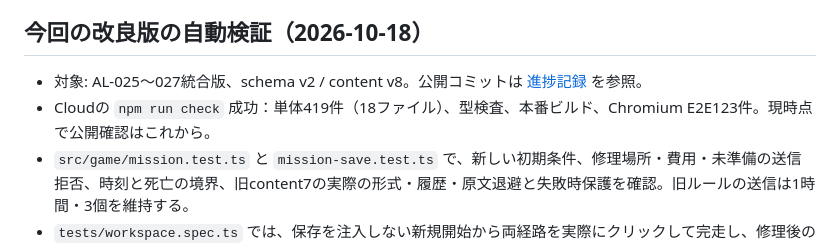
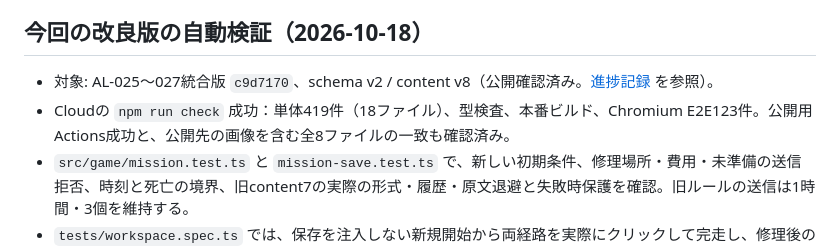
Before and after one commit to TomofumiYabu/Scavenger-SuvGame, a Markdown page: docs/PLAYTEST.md, the part around the change. Rendered like a GitHub page.

```diff
--- a/docs/PLAYTEST.md
+++ b/docs/PLAYTEST.md
@@ -4,8 +4,8 @@ AL-012「P1試遊と調整」で使う記録用テンプレートです。自動
 
 ## 今回の改良版の自動検証（2026-10-18）
 
-- 対象: AL-025〜027統合版、schema v2 / content v8。公開コミットは [進捗記録](PROGRESS.md) を参照。
-- Cloudの `npm run check` 成功：単体419件（18ファイル）、型検査、本番ビルド、Chromium E2E123件。現時点で公開確認はこれから。
+- 対象: AL-025〜027統合版 `c9d7170`、schema v2 / content v8（公開確認済み。[進捗記録](PROGRESS.md) を参照）。
+- Cloudの `npm run check` 成功：単体419件（18ファイル）、型検査、本番ビルド、Chromium E2E123件。公開用Actions成功と、公開先の画像を含む全8ファイルの一致も確認済み。
 - `src/game/mission.test.ts` と `mission-save.test.ts` で、新しい初期条件、修理場所・費用・未準備の送信拒否、時刻と死亡の境界、旧content7の実際の形式・履歴・原文退避と失敗時保護を確認。旧ルールの送信は1時間・3個を維持する。
 - `tests/workspace.spec.ts` では、保存を注入しない新規開始から両経路を実際にクリックして完走し、修理後の再読込と終了時の振り返りも確認。マップ・メニュー・画像を320/390/1366pxで確認し、閲覧・開閉だけでは時刻や保存を変更しないこと、フォーカス復帰、案内・凡例が隠れないことを検証した。静的サブパスの画像取得も確認。
 - Solの独立レビューとrootの最終確認で、旧版継続、画像の比率、スクラップの説明、所持品操作時の位置保持を確認・修正した。
```
Also changed, not shown: docs/PROGRESS.md (+4 -3 lines).
